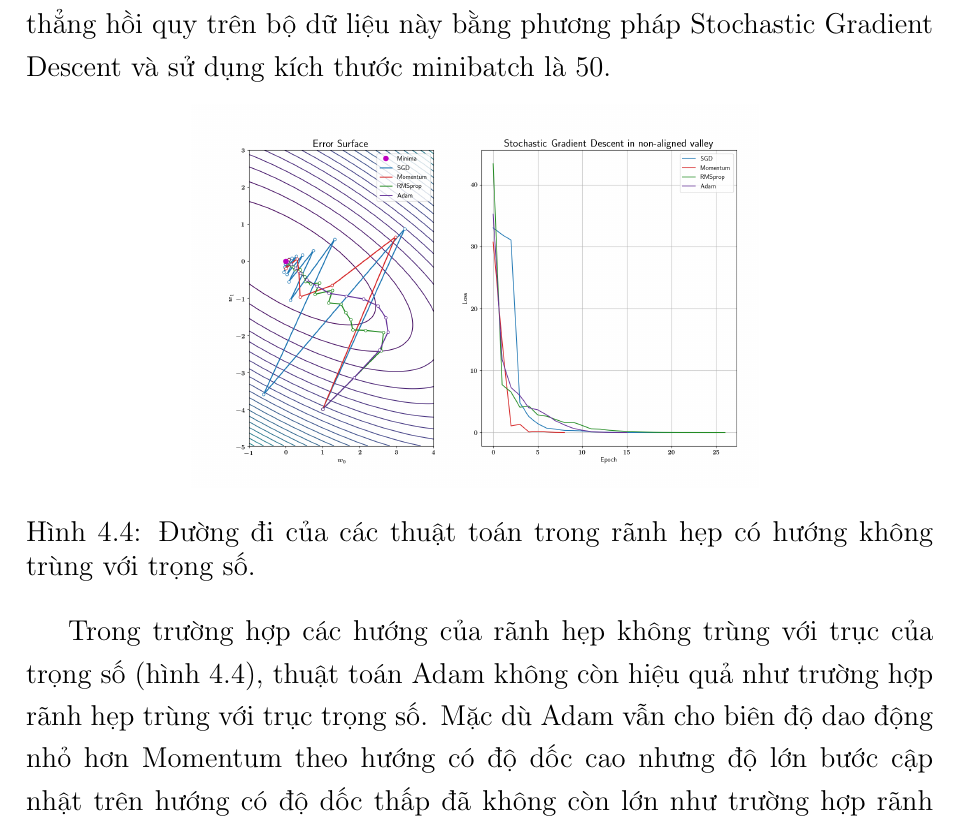
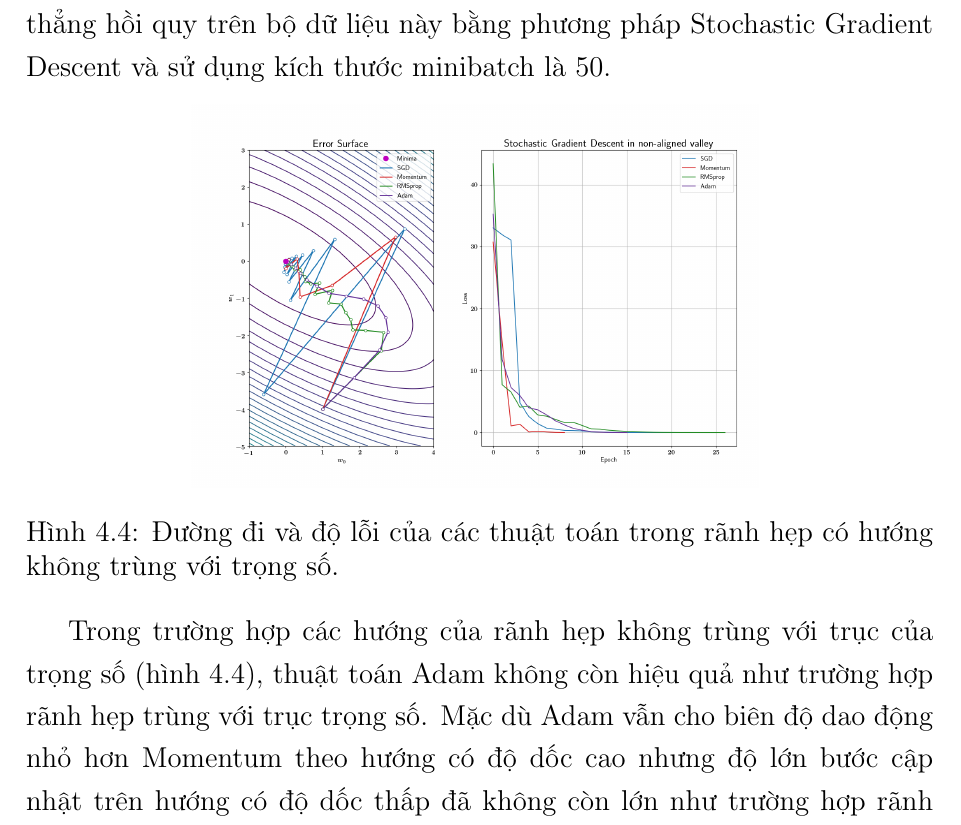
Before and after one commit to hoangminhquan-lhsdt/optimizers, a LaTeX thesis (Report/main.tex, which reads Report/Chapter4/chapter4.tex): part of page 67 of 86, cut so that both start at the same text. Compiled offline with pdfLaTeX.

Commit message:
final update 2

```diff
--- a/Report/Chapter4/chapter4.tex
+++ b/Report/Chapter4/chapter4.tex
@@ -124,7 +124,7 @@ Trong thí nghiệm này chúng tôi tạo một bộ dữ liệu ngẫu nhiên
 \begin{figure}[htp]
 	\centering
 	\includegraphics[width=100 mm]{images/nonaligned.png}
-	\caption{Đường đi của các thuật toán trong rãnh hẹp có hướng không trùng với trọng số.}
+	\caption{Đường đi và độ lỗi của các thuật toán trong rãnh hẹp có hướng không trùng với trọng số.}
 	\label{fig:nonaligned}
 \end{figure}
 
```
Also changed, not shown: 1 other file.
